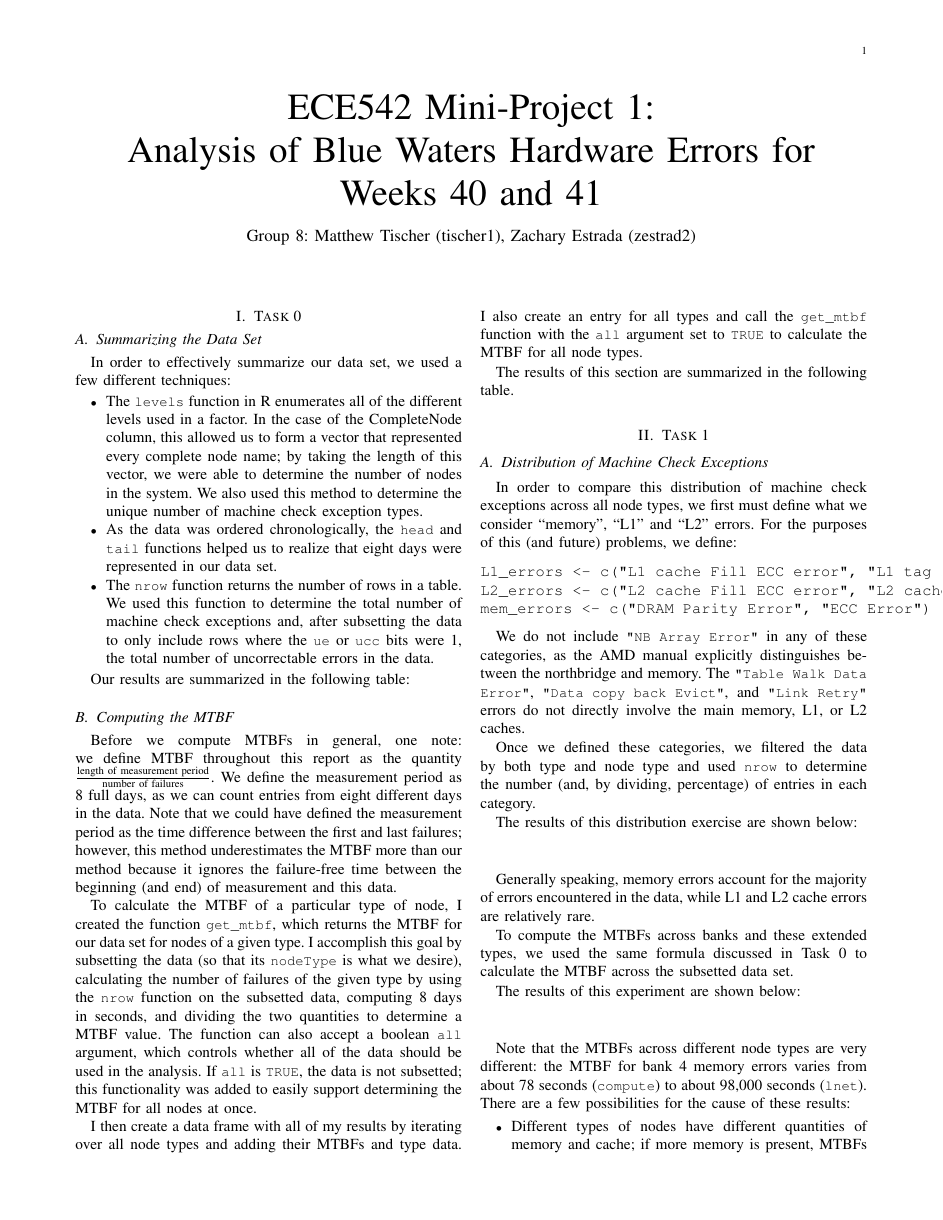
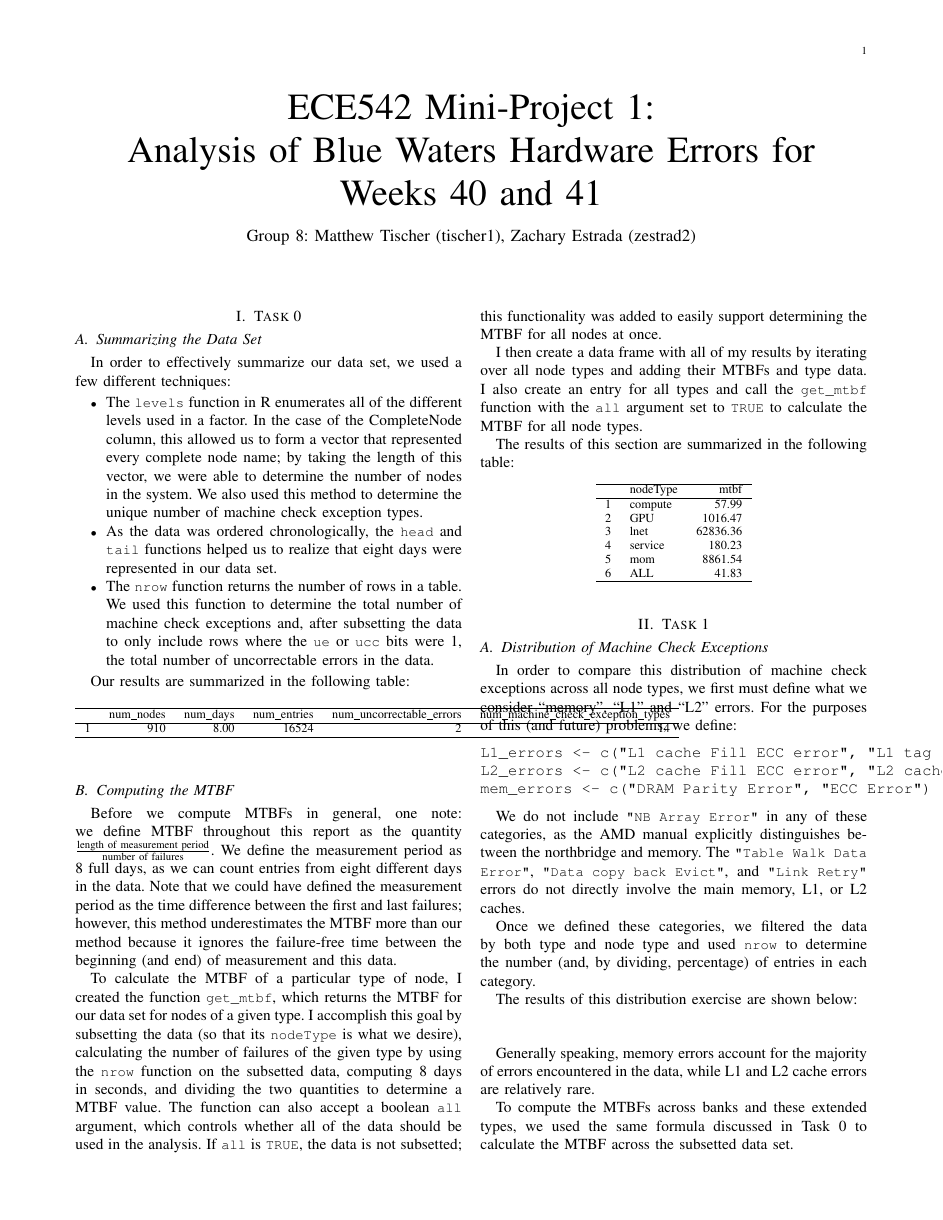
Before and after one commit to zestrada/ece542-cubesat, a LaTeX paper (writeup/ece542_group8.tex, which reads writeup/task0.tex): page 1 of 4. Compiled offline with pdfLaTeX.

Commit message:
Task 0 tasks done, I think

```diff
--- a/writeup/task0.tex
+++ b/writeup/task0.tex
@@ -11,6 +11,17 @@
 
 Our results are summarized in the following table:
 
+\begin{table}[ht]
+\centering
+\begin{tabular}{rrrrrr}
+  \hline
+ & num\_nodes & num\_days & num\_entries & num\_uncorrectable\_errors & num\_machine\_check\_exception\_types \\
+  \hline
+1 & 910 & 8.00 & 16524 &   2 &  14 \\
+   \hline
+\end{tabular}
+\end{table}
+
 \subsection{Computing the MTBF}
 
 Before we compute MTBFs in general, one note: we define MTBF throughout this report as the quantity $\frac{\textrm{length of measurement period}}{\textrm{number of failures}}$.  We define the measurement period as 8 full days, as we can count entries from eight different days in the data.  Note that we could have defined the measurement period as the time difference between the first and last failures; however, this method underestimates the MTBF more than our method because it ignores the failure-free time between the beginning (and end) of measurement and this data.
@@ -19,4 +30,20 @@
 
 I then create a data frame with all of my results by iterating over all node types and adding their MTBFs and type data.  I also create an entry for all types and call the \fix{get\_mtbf} function with the \fix{all} argument set to \fix{TRUE} to calculate the MTBF for all node types.
 
-The results of this section are summarized in the following table.
+The results of this section are summarized in the following table:
+
+\begin{table}[ht]
+\centering
+\begin{tabular}{rlr}
+  \hline
+ & nodeType & mtbf \\
+  \hline
+1 & compute & 57.99 \\
+  2 & GPU & 1016.47 \\
+  3 & lnet & 62836.36 \\
+  4 & service & 180.23 \\
+  5 & mom & 8861.54 \\
+  6 & ALL & 41.83 \\
+   \hline
+\end{tabular}
+\end{table}
```
Also changed, not shown: 3 other files.
